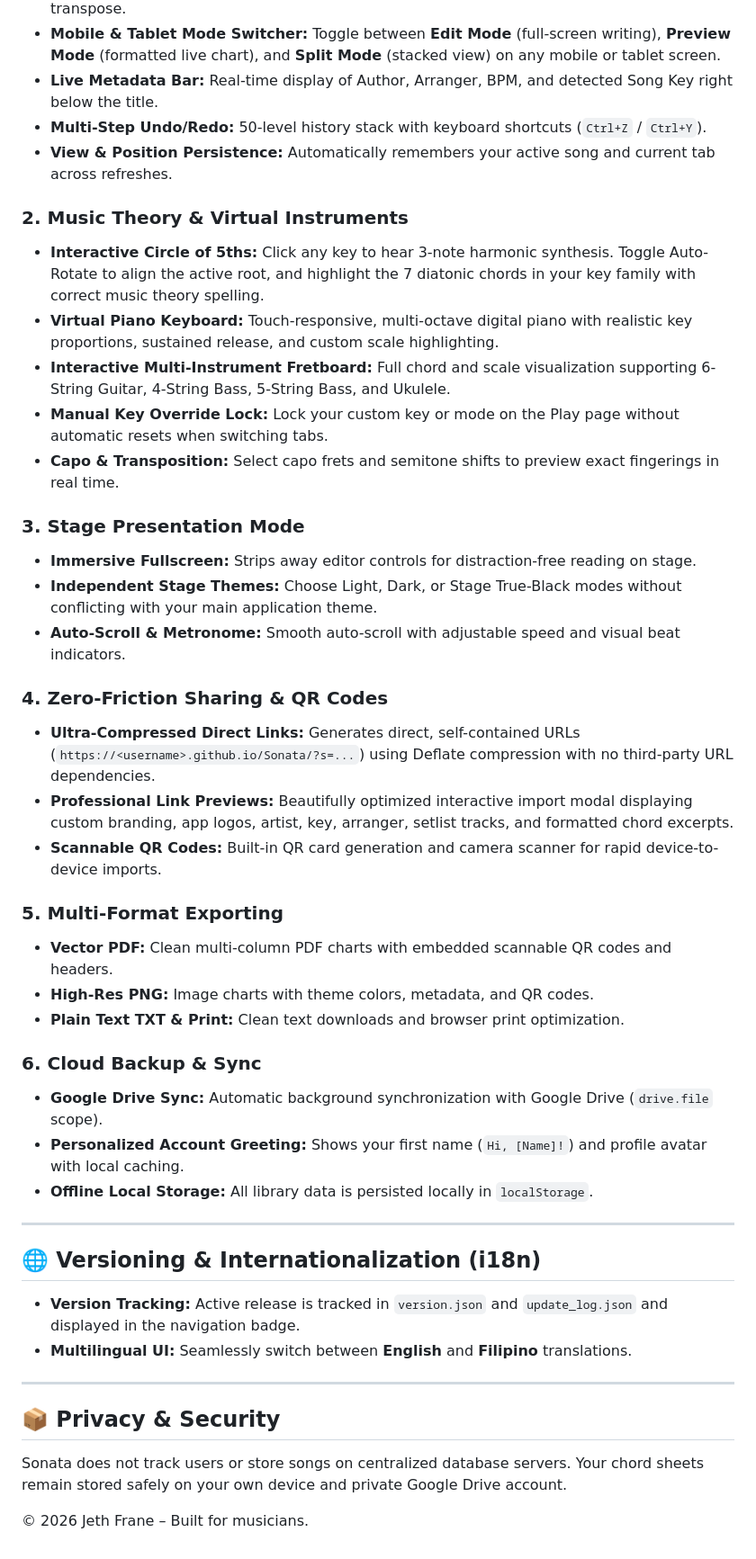
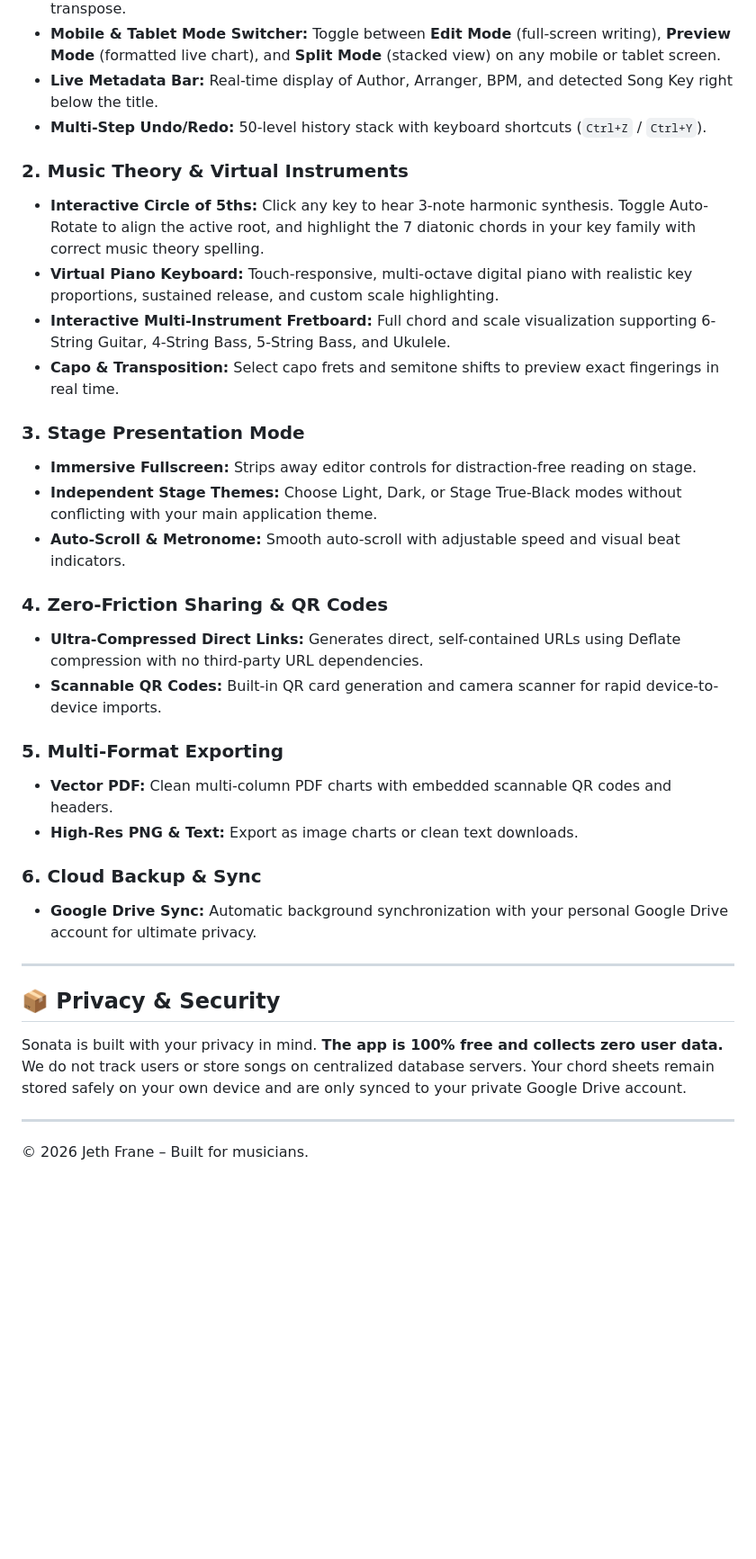
Before and after one commit to jethfrane/Sonata, a Markdown page: README.md, the part around one of its changes. Shown at 90% size. Rendered like a GitHub page; blank space fills up the shorter version.

Commit message:
docs: update README for online collaboration tool focus and free tier

```diff
--- a/README.md
+++ b/README.md
@@ -40,13 +42,11 @@ Sonata was created by **Jeth Frane** to solve the real-world friction musicians,
 * **Mobile & Tablet Mode Switcher:** Toggle between **Edit Mode** (full-screen writing), **Preview Mode** (formatted live chart), and **Split Mode** (stacked view) on any mobile or tablet screen.
 * **Live Metadata Bar:** Real-time display of Author, Arranger, BPM, and detected Song Key right below the title.
 * **Multi-Step Undo/Redo:** 50-level history stack with keyboard shortcuts (`Ctrl+Z` / `Ctrl+Y`).
-* **View & Position Persistence:** Automatically remembers your active song and current tab across refreshes.
 
 ### 2. Music Theory & Virtual Instruments
 * **Interactive Circle of 5ths:** Click any key to hear 3-note harmonic synthesis. Toggle Auto-Rotate to align the active root, and highlight the 7 diatonic chords in your key family with correct music theory spelling.
 * **Virtual Piano Keyboard:** Touch-responsive, multi-octave digital piano with realistic key proportions, sustained release, and custom scale highlighting.
 * **Interactive Multi-Instrument Fretboard:** Full chord and scale visualization supporting 6-String Guitar, 4-String Bass, 5-String Bass, and Ukulele.
-* **Manual Key Override Lock:** Lock your custom key or mode on the Play page without automatic resets when switching tabs.
 * **Capo & Transposition:** Select capo frets and semitone shifts to preview exact fingerings in real time.
 
 ### 3. Stage Presentation Mode
@@ -55,31 +55,22 @@ Sonata was created by **Jeth Frane** to solve the real-world friction musicians,
 * **Auto-Scroll & Metronome:** Smooth auto-scroll with adjustable speed and visual beat indicators.
 
 ### 4. Zero-Friction Sharing & QR Codes
-* **Ultra-Compressed Direct Links:** Generates direct, self-contained URLs (`https://<username>.github.io/Sonata/?s=...`) using Deflate compression with no third-party URL dependencies.
-* **Professional Link Previews:** Beautifully optimized interactive import modal displaying custom branding, app logos, artist, key, arranger, setlist tracks, and formatted chord excerpts.
+* **Ultra-Compressed Direct Links:** Generates direct, self-contained URLs using Deflate compression with no third-party URL dependencies.
 * **Scannable QR Codes:** Built-in QR card generation and camera scanner for rapid device-to-device imports.
 
 ### 5. Multi-Format Exporting
 * **Vector PDF:** Clean multi-column PDF charts with embedded scannable QR codes and headers.
-* **High-Res PNG:** Image charts with theme colors, metadata, and QR codes.
-* **Plain Text TXT & Print:** Clean text downloads and browser print optimization.
+* **High-Res PNG & Text:** Export as image charts or clean text downloads.
 
 ### 6. Cloud Backup & Sync
-* **Google Drive Sync:** Automatic background synchronization with Google Drive (`drive.file` scope).
-* **Personalized Account Greeting:** Shows your first name (`Hi, [Name]!`) and profile avatar with local caching.
-* **Offline Local Storage:** All library data is persisted locally in `localStorage`.
-
----
-
-## 🌐 Versioning & Internationalization (i18n)
-
-* **Version Tracking:** Active release is tracked in `version.json` and `update_log.json` and displayed in the navigation badge.
-* **Multilingual UI:** Seamlessly switch between **English** and **Filipino** translations.
+* **Google Drive Sync:** Automatic background synchronization with your personal Google Drive account for ultimate privacy.
 
 ---
 
 ## 📦 Privacy & Security
 
-Sonata does not track users or store songs on centralized database servers. Your chord sheets remain stored safely on your own device and private Google Drive account.
+Sonata is built with your privacy in mind. **The app is 100% free and collects zero user data.** We do not track users or store songs on centralized database servers. Your chord sheets remain stored safely on your own device and are only synced to your private Google Drive account.
+
+---
 
 © 2026 Jeth Frane – Built for musicians.
```
Also changed, not shown: other parts of README.md (+4 -2 lines).
